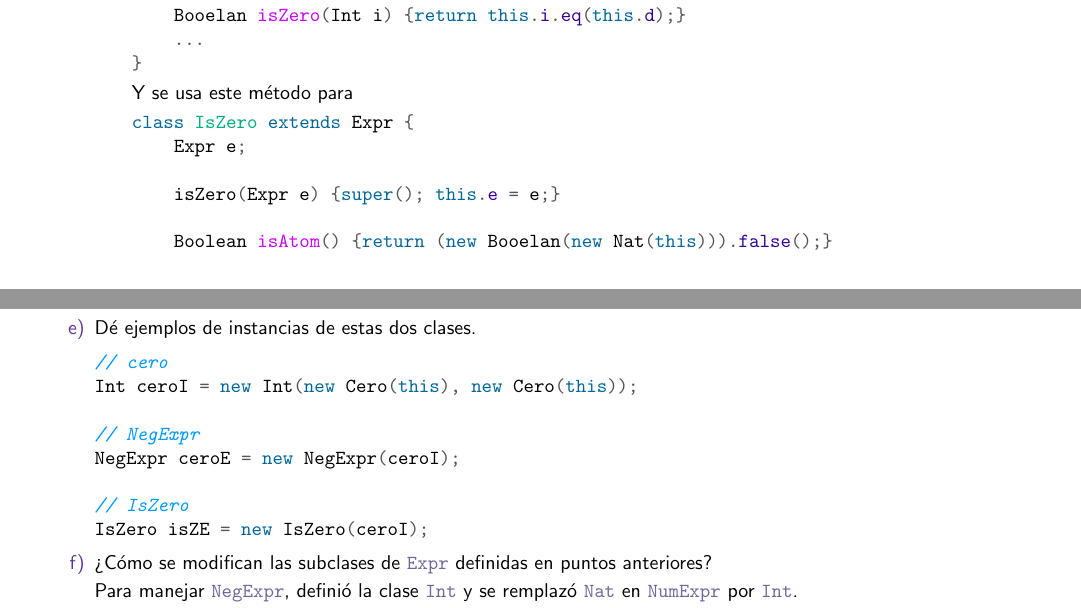
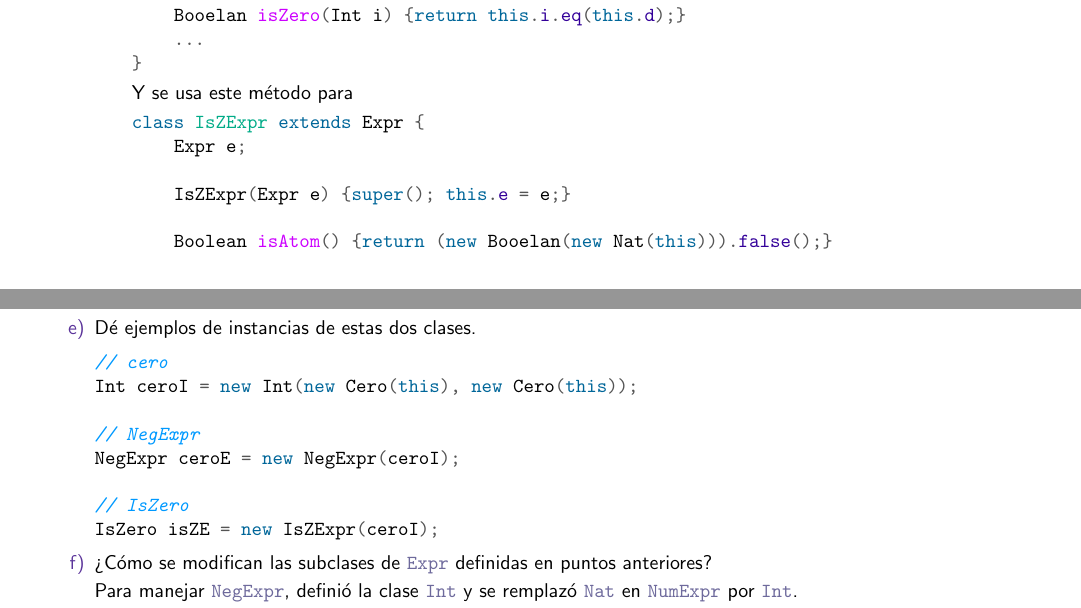
Before and after one commit to quantumlanguages/examen, a LaTeX problem sheet (examen.tex): two parts of pages 15 and 16 of 16, joined at a grey line, cut so that both start at the same text. The pictures show the PDF file examen.pdf that the author committed with the source.

Commit message:
Corrigiendo 6 nombres

```diff
--- a/examen.tex
+++ b/examen.tex
@@ -967,10 +967,10 @@ class Int extends Object {
                 Y se usa este método para
 
                 \begin{minted}{java}
-class IsZero extends Expr {
+class IsZExpr extends Expr {
     Expr e;
 
-    isZero(Expr e) {super(); this.e = e;}
+    IsZExpr(Expr e) {super(); this.e = e;}
 
     Boolean isAtom() {return (new Booelan(new Nat(this))).false();}
 
@@ -989,7 +989,7 @@ Int ceroI = new Int(new Cero(this), new Cero(this));
 NegExpr ceroE = new NegExpr(ceroI);
 
 // IsZero
-IsZero isZE = new IsZero(ceroI);
+IsZero isZE = new IsZExpr(ceroI);
             \end{minted}
 
             \item ¿Cómo se modifican las subclases de \tp{Expr} definidas en
```
Also changed, not shown: examen.pdf, examen.tex (6 more changed lines).
